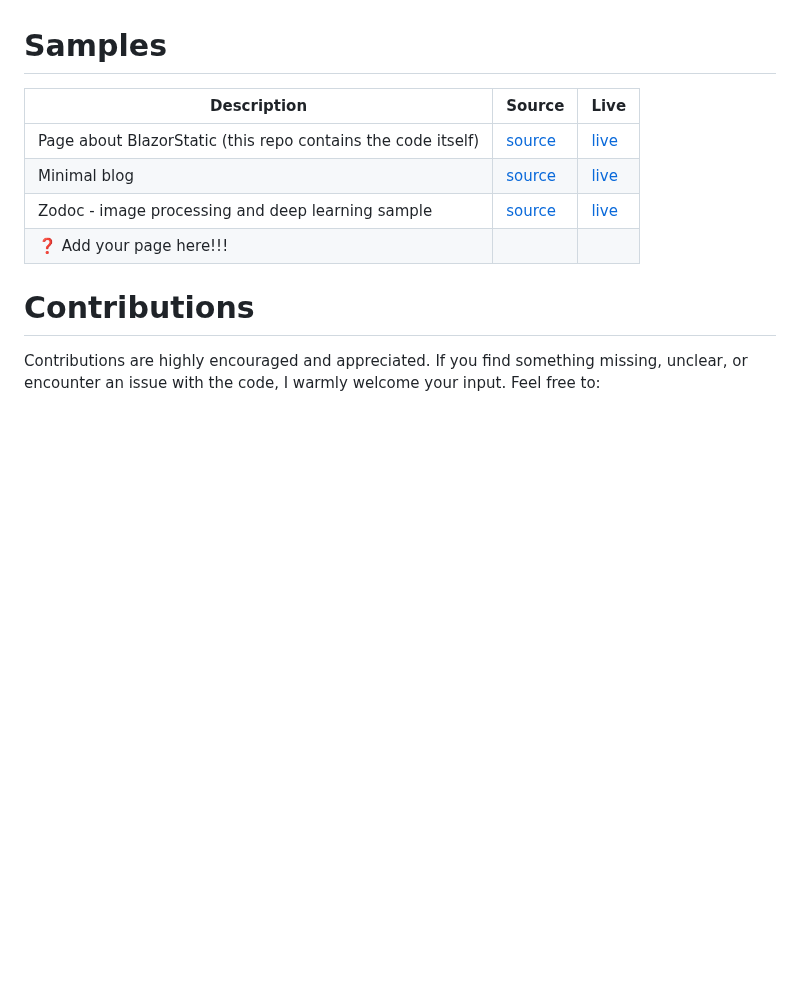
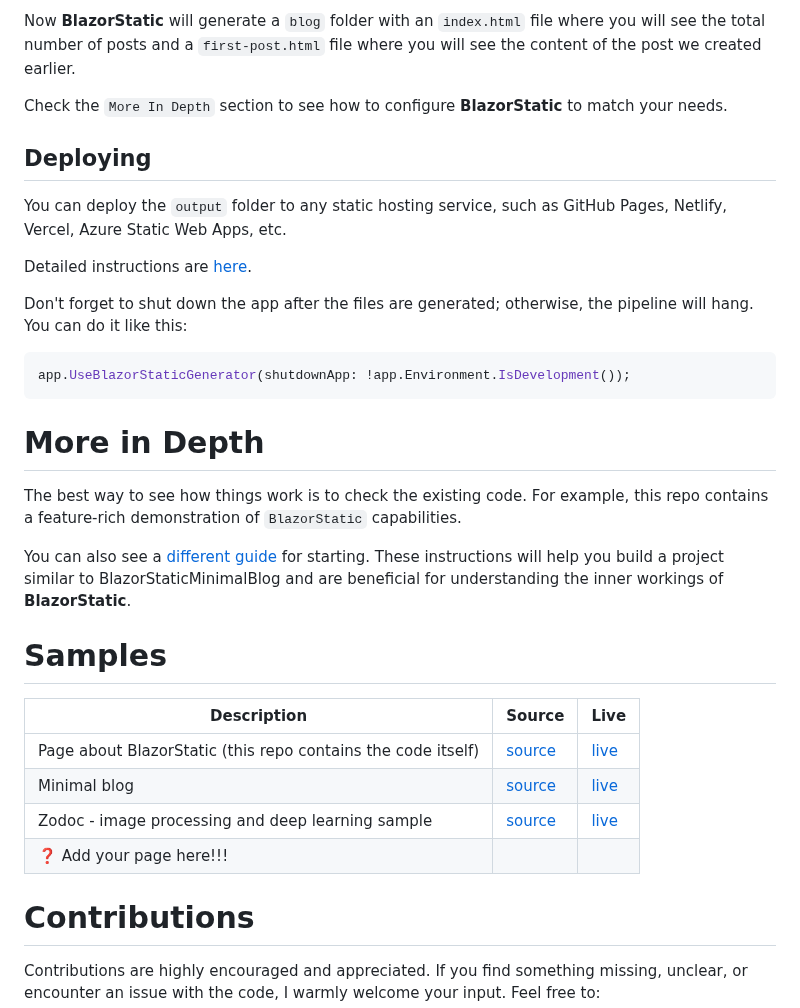
Before and after one commit to tesar-tech/BlazorStatic, a Markdown page: README.md, the part around one of its changes. Rendered like a GitHub page; blank space fills up the shorter version.

````diff
--- a/README.md
+++ b/README.md
@@ -85,3 +182,26 @@ In-depth instructions are available [here](./BlazorStaticWebsite/Content/Docs/ne
+Now **BlazorStatic** will generate a `blog` folder with an `index.html` file where you will see the total number of posts and a `first-post.html` file where you will see the content of the post we created earlier.
+
+Check the `More In Depth` section to see how to configure **BlazorStatic** to match your needs.
+
+## Deploying
+
+
+You can deploy the `output` folder to any static hosting service, such as GitHub Pages, Netlify, Vercel, Azure Static Web Apps, etc.
+
+Detailed instructions are [here](./BlazorStaticWebsite/Content/Docs/deployment.md).
+
+Don't forget to shut down the app after the files are generated; otherwise, the pipeline will hang. You can do it like this:
+
+
+```cs
+app.UseBlazorStaticGenerator(shutdownApp: !app.Environment.IsDevelopment());
+```
+
+# More in Depth
+
+The best way to see how things work is to check the existing code. For example, this repo contains a feature-rich demonstration of `BlazorStatic` capabilities.
+
+You can also see a [different guide](./BlazorStaticWebsite/Content/Docs/new-start.md) for starting. These instructions will help you build a project similar to BlazorStaticMinimalBlog and are beneficial for understanding the inner workings of **BlazorStatic**.
 
 # Samples
 
````
Also changed, not shown: other parts of README.md (+132 -35 lines).
